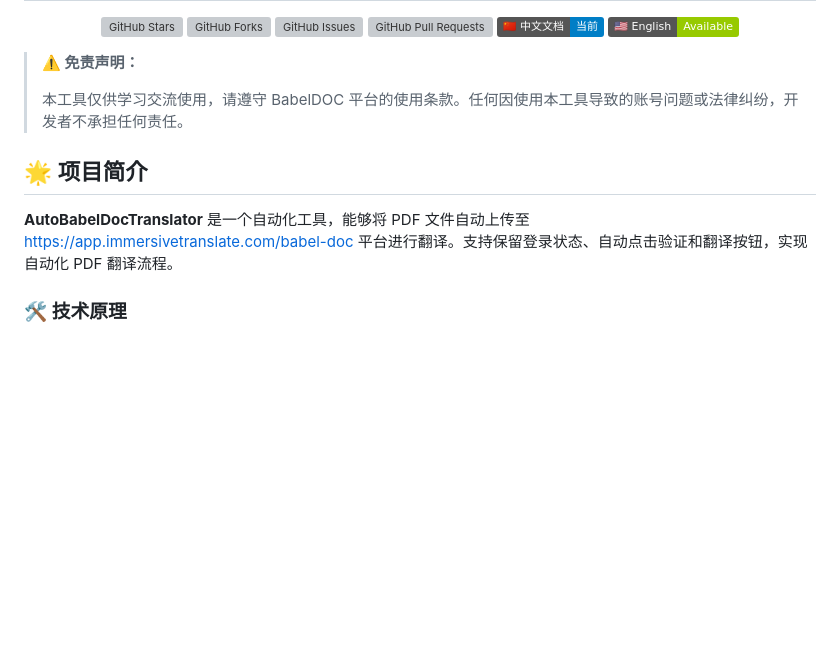
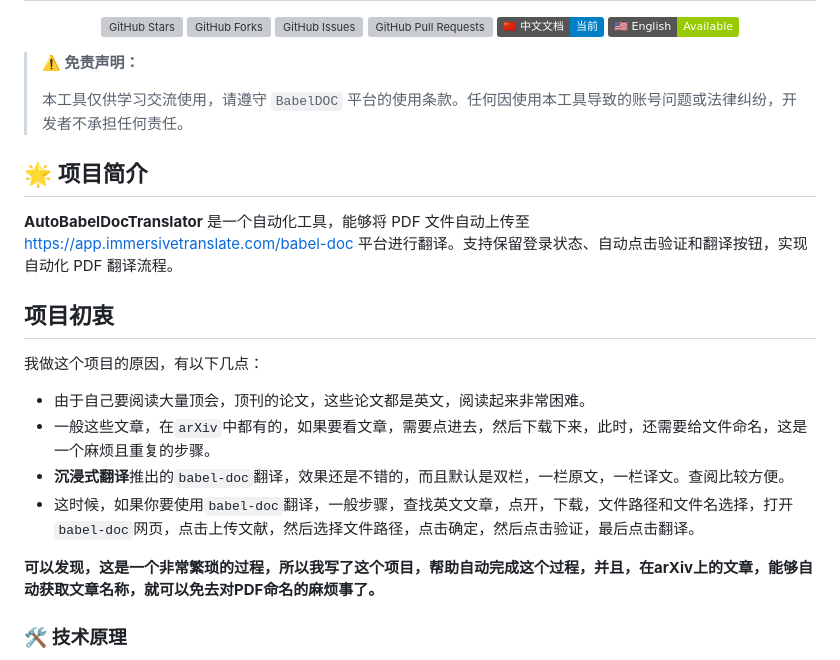
Before and after one commit to Knighthood2001/AutoBabelDocTranslator, a Markdown page: README.md, the part around one of its changes. Rendered like a GitHub page; badges without logos; blank space fills up the shorter version; grey boxes are pictures that could not be loaded.

Commit message:
添加项目初衷

```diff
--- a/README.md
+++ b/README.md
@@ -13,11 +13,22 @@
 
 > **⚠️ 免责声明：**
 >
-> 本工具仅供学习交流使用，请遵守 BabelDOC 平台的使用条款。任何因使用本工具导致的账号问题或法律纠纷，开发者不承担任何责任。
+> 本工具仅供学习交流使用，请遵守 `BabelDOC` 平台的使用条款。任何因使用本工具导致的账号问题或法律纠纷，开发者不承担任何责任。
 
 ## 🌟 项目简介
 
 **AutoBabelDocTranslator** 是一个自动化工具，能够将 PDF 文件自动上传至 https://app.immersivetranslate.com/babel-doc 平台进行翻译。支持保留登录状态、自动点击验证和翻译按钮，实现自动化 PDF 翻译流程。
+
+
+## 项目初衷
+
+我做这个项目的原因，有以下几点：
+- 由于自己要阅读大量顶会，顶刊的论文，这些论文都是英文，阅读起来非常困难。
+- 一般这些文章，在`arXiv`中都有的，如果要看文章，需要点进去，然后下载下来，此时，还需要给文件命名，这是一个麻烦且重复的步骤。
+- **沉浸式翻译**推出的`babel-doc`翻译，效果还是不错的，而且默认是双栏，一栏原文，一栏译文。查阅比较方便。
+- 这时候，如果你要使用`babel-doc`翻译，一般步骤，查找英文文章，点开，下载，文件路径和文件名选择，打开`babel-doc`网页，点击上传文献，然后选择文件路径，点击确定，然后点击验证，最后点击翻译。
+
+**可以发现，这是一个非常繁琐的过程，所以我写了这个项目，帮助自动完成这个过程，并且，在arXiv上的文章，能够自动获取文章名称，就可以免去对PDF命名的麻烦事了。**
 
 ### 🛠️ 技术原理
 
```
Also changed, not shown: other parts of README.md (+1 -0 lines).
